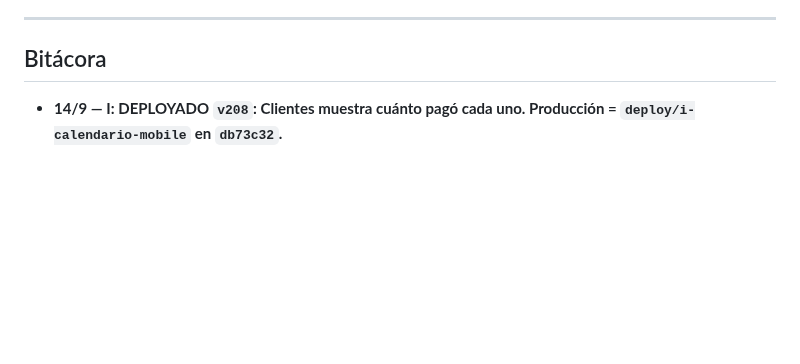
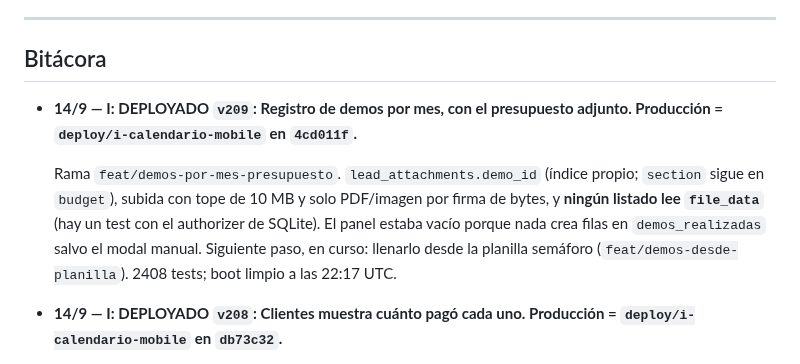
Before and after one commit to Scalerics-org/scalerics-crm, a Markdown page: COORDINACION.md, the part around the change. Drawn GitHub-style; blank space fills up the shorter version.

Commit message:
docs(coord): v209 deployado, demos por mes con presupuesto
Co-Authored-By: Claude Opus 5 <noreply@anthropic.com>

```diff
--- a/COORDINACION.md
+++ b/COORDINACION.md
@@ -463,6 +463,16 @@ leads de Meta se renombró a **D** para deshacer el empate.
 ---
 
 ## Bitácora
+
+- **14/9 — I: DEPLOYADO `v209`: Registro de demos por mes, con el presupuesto adjunto. Producción = `deploy/i-calendario-mobile` en `4cd011f`.**
+
+  Rama `feat/demos-por-mes-presupuesto`. `lead_attachments.demo_id` (índice
+  propio; `section` sigue en `budget`), subida con tope de 10 MB y solo
+  PDF/imagen por firma de bytes, y **ningún listado lee `file_data`** (hay un
+  test con el authorizer de SQLite). El panel estaba vacío porque nada crea
+  filas en `demos_realizadas` salvo el modal manual. Siguiente paso, en curso:
+  llenarlo desde la planilla semáforo (`feat/demos-desde-planilla`).
+  2408 tests; boot limpio a las 22:17 UTC.
 
 - **14/9 — I: DEPLOYADO `v208`: Clientes muestra cuánto pagó cada uno. Producción = `deploy/i-calendario-mobile` en `db73c32`.**
 
```
